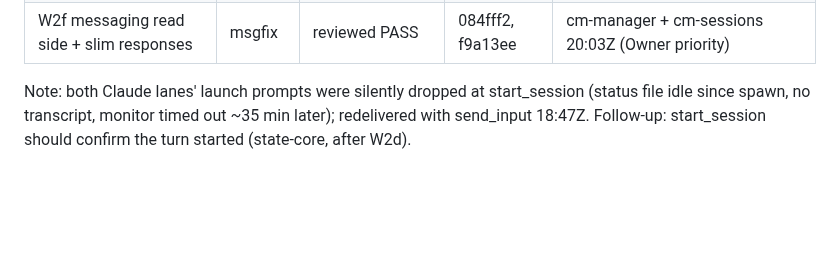
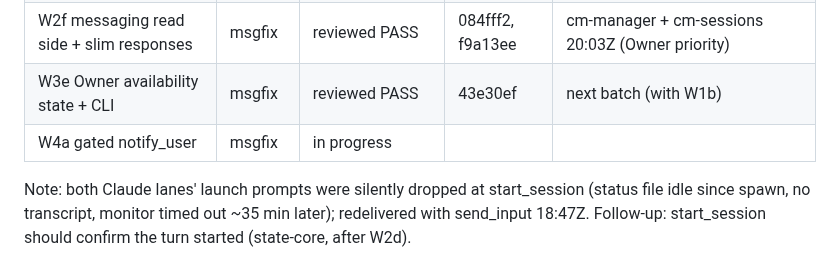
Before and after one commit to Bigbadboybob/claude-manager, a Markdown page: cm-initiative/IMPLEMENTATION-PLAN.md, the part around the change. Drawn GitHub-style; blank space fills up the shorter version.

Commit message:
docs: W3e merged
Co-Authored-By: Claude Opus 5.5 (1M context) <noreply@anthropic.com>

```diff
--- a/cm-initiative/IMPLEMENTATION-PLAN.md
+++ b/cm-initiative/IMPLEMENTATION-PLAN.md
@@ -197,6 +197,8 @@ reviews, merges to main and deploys (hub first).
 | W1b agent_state core | state-core | review: 2 blockers being fixed | | |
 | W1c messaging send side | msgfix | reviewed PASS | a11adcc | cm-manager + cm-sessions 19:37Z (Owner priority); verified body @Name wakes |
 | W2f messaging read side + slim responses | msgfix | reviewed PASS | 084fff2, f9a13ee | cm-manager + cm-sessions 20:03Z (Owner priority) |
+| W3e Owner availability state + CLI | msgfix | reviewed PASS | 43e30ef | next batch (with W1b) |
+| W4a gated notify_user | msgfix | in progress | | |
 
 Note: both Claude lanes' launch prompts were silently dropped at start_session (status file idle since spawn, no transcript, monitor timed out ~35 min later); redelivered with send_input 18:47Z. Follow-up: start_session should confirm the turn started (state-core, after W2d).
 
```
